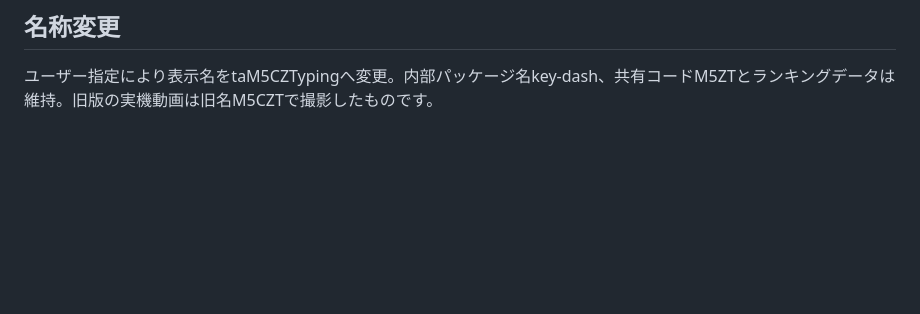
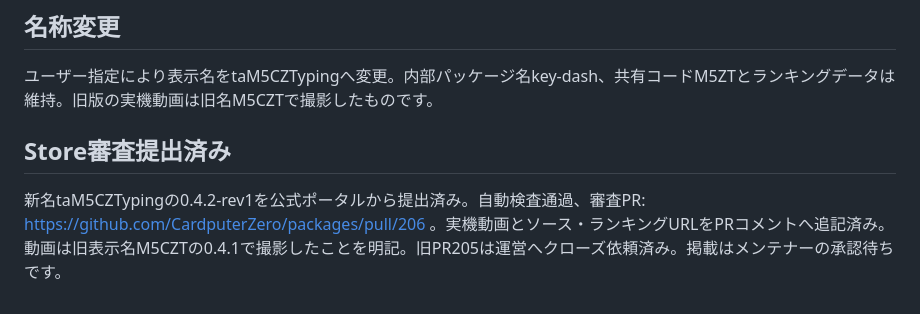
Before and after one commit to yuk1-kondo/key-dash, a Markdown page: docs/store-submission.md, the part around the change. GitHub-like rendering; blank space fills up the shorter version.

```diff
--- a/docs/store-submission.md
+++ b/docs/store-submission.md
@@ -46,3 +46,7 @@ M5Stack公式StackChan K151を参考にした独自イラストを使用する
 ## 名称変更
 
 ユーザー指定により表示名をtaM5CZTypingへ変更。内部パッケージ名key-dash、共有コードM5ZTとランキングデータは維持。旧版の実機動画は旧名M5CZTで撮影したものです。
+
+## Store審査提出済み
+
+新名taM5CZTypingの0.4.2-rev1を公式ポータルから提出済み。自動検査通過、審査PR: https://github.com/CardputerZero/packages/pull/206 。実機動画とソース・ランキングURLをPRコメントへ追記済み。動画は旧表示名M5CZTの0.4.1で撮影したことを明記。旧PR205は運営へクローズ依頼済み。掲載はメンテナーの承認待ちです。
```
Also changed, not shown: README.md (+1 -1 lines).
